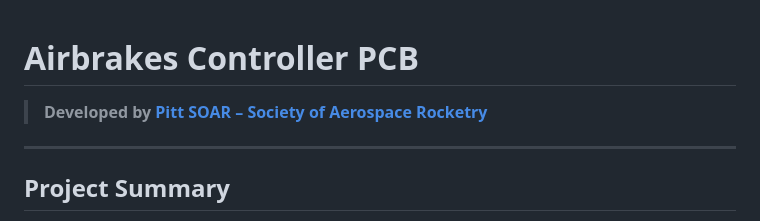
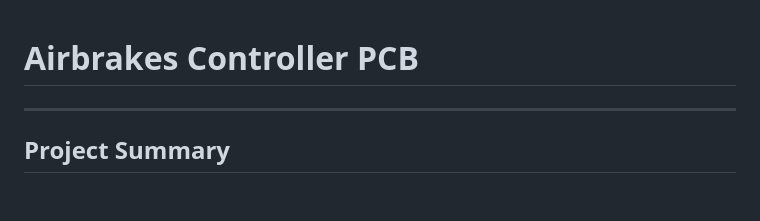
Before and after one commit to noeljb2/AirbrakesControllerPCB, a Markdown page: README.md, the part around the change. Drawn GitHub-style; blank space fills up the shorter version.

Commit message:
Remove developer credit from README
Removed the developer credit section from the README.

```diff
--- a/README.md
+++ b/README.md
@@ -1,6 +1,4 @@
 # Airbrakes Controller PCB
-
-> **Developed by [Pitt SOAR – Society of Aerospace Rocketry](https://www.linkedin.com/company/pittsburgh-soar)**
 
 ---
 
```
